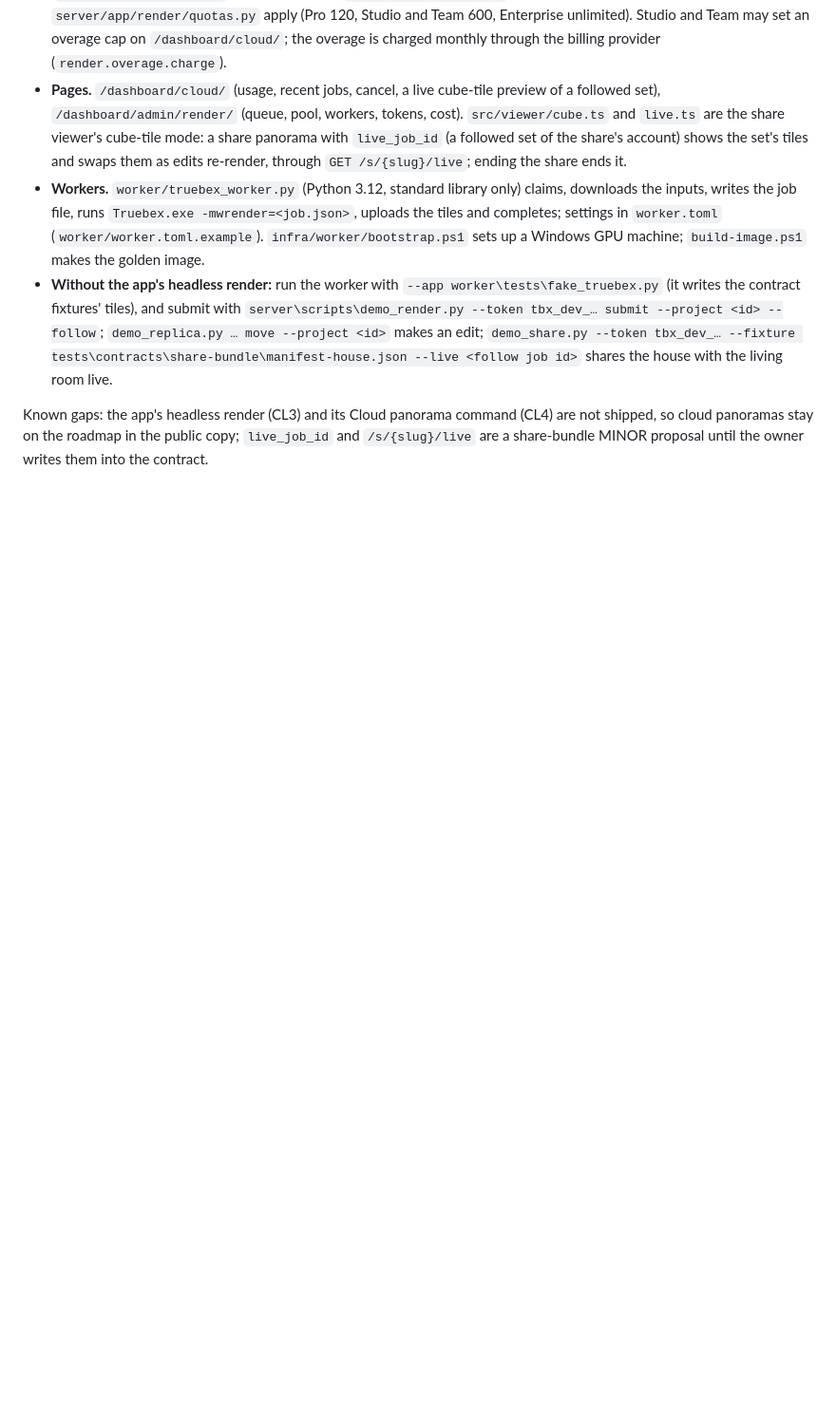
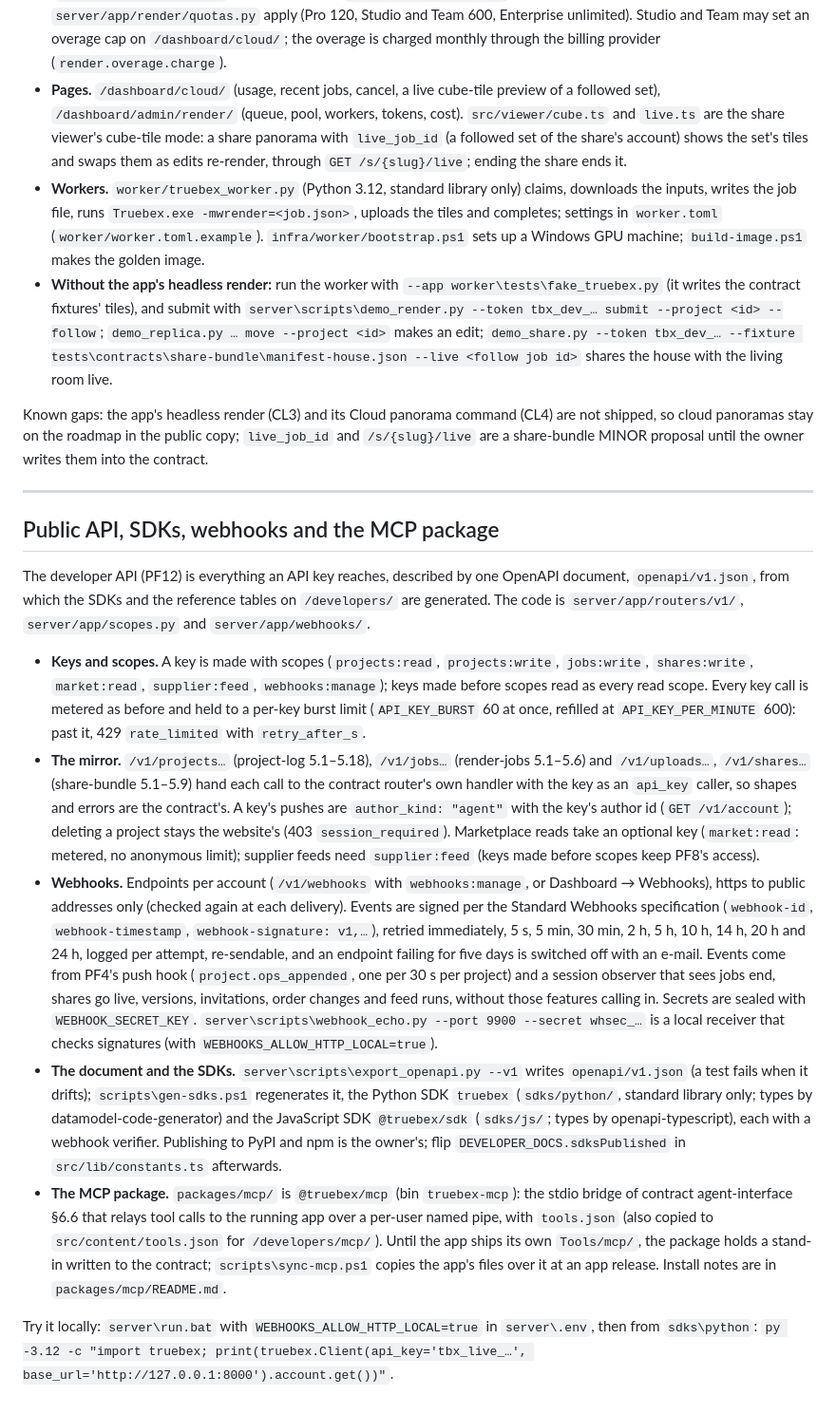
Before and after one commit to dr99tm/Truebex, a Markdown page: README.md, the part around the change. Shown at 95% size. Drawn GitHub-style; blank space fills up the shorter version.

Commit message:
docs: PF12 status, as-built and tracker row; the README's public API section
Co-Authored-By: Claude Opus 5.5 (1M context) <noreply@anthropic.com>

```diff
--- a/README.md
+++ b/README.md
@@ -897,3 +897,59 @@ Known gaps: the app's headless render (CL3) and its Cloud panorama command
 (CL4) are not shipped, so cloud panoramas stay on the roadmap in the public
 copy; `live_job_id` and `/s/{slug}/live` are a share-bundle MINOR proposal until
 the owner writes them into the contract.
+
+---
+
+## Public API, SDKs, webhooks and the MCP package
+
+The developer API (PF12) is everything an API key reaches, described by one
+OpenAPI document, `openapi/v1.json`, from which the SDKs and the reference
+tables on `/developers/` are generated. The code is `server/app/routers/v1/`,
+`server/app/scopes.py` and `server/app/webhooks/`.
+
+- **Keys and scopes.** A key is made with scopes (`projects:read`,
+  `projects:write`, `jobs:write`, `shares:write`, `market:read`,
+  `supplier:feed`, `webhooks:manage`); keys made before scopes read as every
+  read scope. Every key call is metered as before and held to a per-key burst
+  limit (`API_KEY_BURST` 60 at once, refilled at `API_KEY_PER_MINUTE` 600):
+  past it, 429 `rate_limited` with `retry_after_s`.
+- **The mirror.** `/v1/projects…` (project-log 5.1–5.18), `/v1/jobs…`
+  (render-jobs 5.1–5.6) and `/v1/uploads…`, `/v1/shares…` (share-bundle
+  5.1–5.9) hand each call to the contract router's own handler with the key as
+  an `api_key` caller, so shapes and errors are the contract's. A key's pushes
+  are `author_kind: "agent"` with the key's author id (`GET /v1/account`);
+  deleting a project stays the website's (403 `session_required`). Marketplace
+  reads take an optional key (`market:read`: metered, no anonymous limit);
+  supplier feeds need `supplier:feed` (keys made before scopes keep PF8's
+  access).
+- **Webhooks.** Endpoints per account (`/v1/webhooks` with `webhooks:manage`,
+  or Dashboard → Webhooks), https to public addresses only (checked again at
+  each delivery). Events are signed per the Standard Webhooks specification
+  (`webhook-id`, `webhook-timestamp`, `webhook-signature: v1,…`), retried
+  immediately, 5 s, 5 min, 30 min, 2 h, 5 h, 10 h, 14 h, 20 h and 24 h, logged
+  per attempt, re-sendable, and an endpoint failing for five days is switched
+  off with an e-mail. Events come from PF4's push hook (`project.ops_appended`,
+  one per 30 s per project) and a session observer that sees jobs end, shares go
+  live, versions, invitations, order changes and feed runs, without those
+  features calling in. Secrets are sealed with `WEBHOOK_SECRET_KEY`.
+  `server\scripts\webhook_echo.py --port 9900 --secret whsec_…` is a local
+  receiver that checks signatures (with `WEBHOOKS_ALLOW_HTTP_LOCAL=true`).
+- **The document and the SDKs.** `server\scripts\export_openapi.py --v1`
+  writes `openapi/v1.json` (a test fails when it drifts);
+  `scripts\gen-sdks.ps1` regenerates it, the Python SDK `truebex`
+  (`sdks/python/`, standard library only; types by datamodel-code-generator)
+  and the JavaScript SDK `@truebex/sdk` (`sdks/js/`; types by
+  openapi-typescript), each with a webhook verifier. Publishing to PyPI and
+  npm is the owner's; flip `DEVELOPER_DOCS.sdksPublished` in
+  `src/lib/constants.ts` afterwards.
+- **The MCP package.** `packages/mcp/` is `@truebex/mcp` (bin `truebex-mcp`):
+  the stdio bridge of contract agent-interface §6.6 that relays tool calls to
+  the running app over a per-user named pipe, with `tools.json` (also copied to
+  `src/content/tools.json` for `/developers/mcp/`). Until the app ships its own
+  `Tools/mcp/`, the package holds a stand-in written to the contract;
+  `scripts\sync-mcp.ps1` copies the app's files over it at an app release.
+  Install notes are in `packages/mcp/README.md`.
+
+Try it locally: `server\run.bat` with `WEBHOOKS_ALLOW_HTTP_LOCAL=true` in
+`server\.env`, then from `sdks\python`:
+`py -3.12 -c "import truebex; print(truebex.Client(api_key='tbx_live_…', base_url='http://127.0.0.1:8000').account.get())"`.
```
Also changed, not shown: 2 other files.
